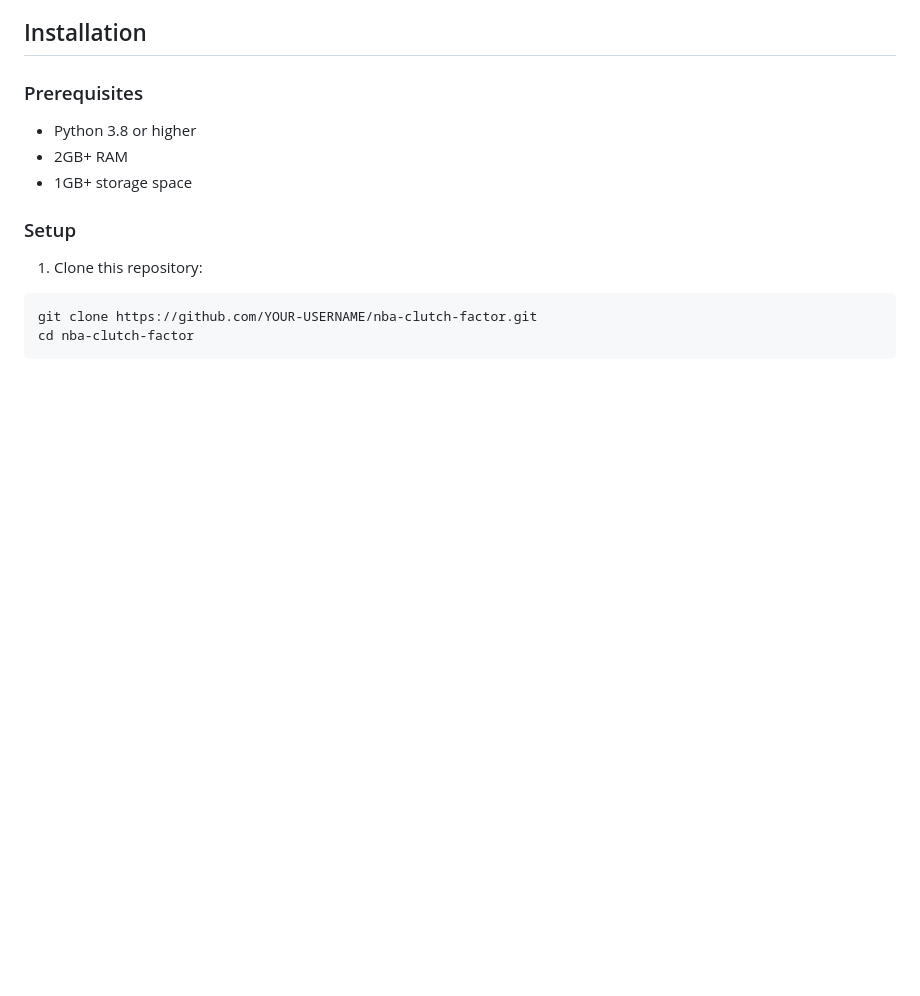
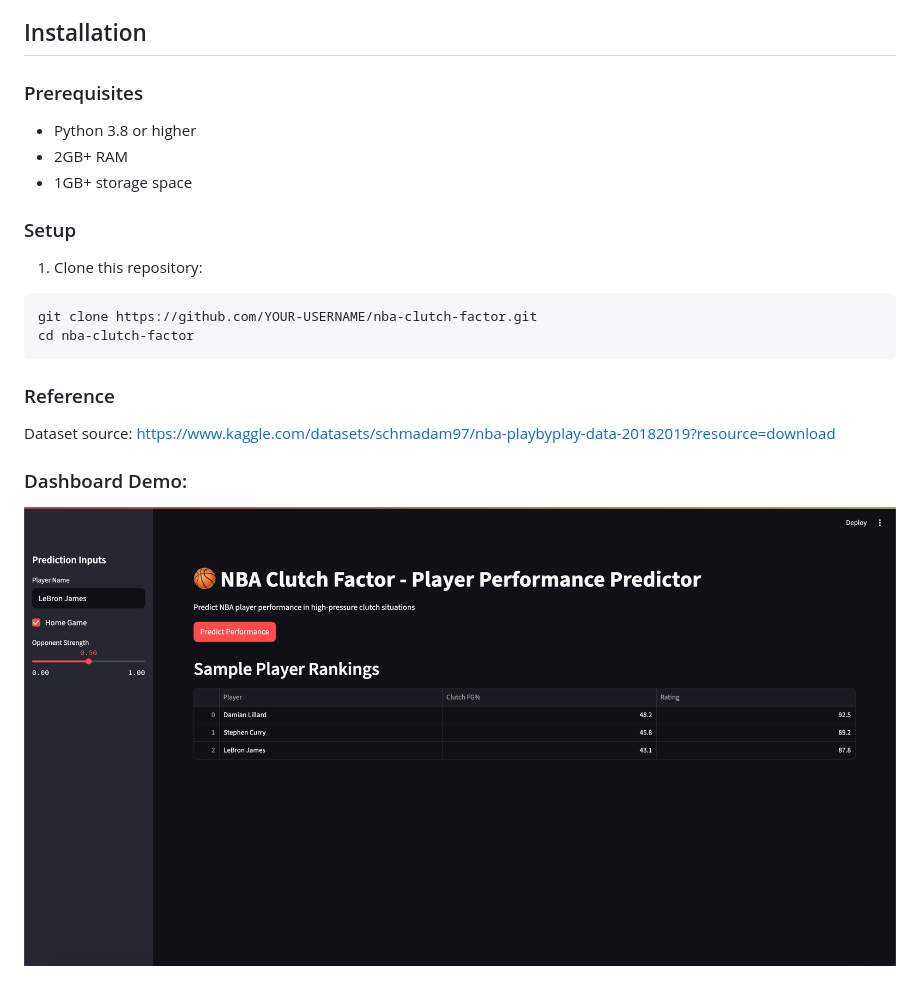
Before and after one commit to antwali/nba-clutch-factor-project, a Markdown page: README.md, the part around the change. Drawn GitHub-style; pictures changed too: Screenshot 2025-08-02 at 2.56.20 PM.png (added); blank space fills up the shorter version.

````diff
--- a/README.md
+++ b/README.md
@@ -38,3 +38,11 @@ This machine learning system predicts NBA player performance during clutch time
 git clone https://github.com/YOUR-USERNAME/nba-clutch-factor.git
 cd nba-clutch-factor
 ```
+
+### Reference
+
+Dataset source: https://www.kaggle.com/datasets/schmadam97/nba-playbyplay-data-20182019?resource=download
+
+### Dashboard Demo:
+
+![alt text](<Screenshot 2025-08-02 at 2.56.20 PM.png>)
````
